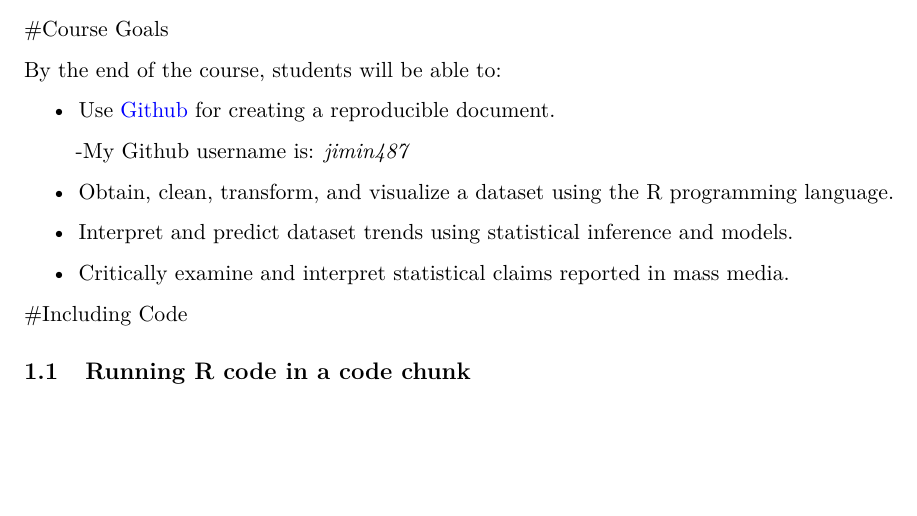
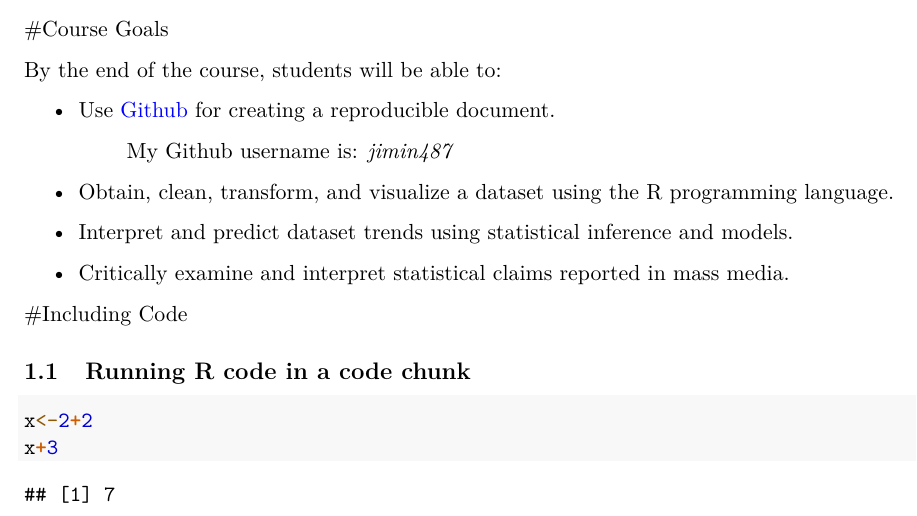
Before and after one commit to MK-SP22-CDS101/assignment01-jimin487, an R Markdown document (rmarkdown_practice.Rmd): part of the page, cut so that both start at the same text, the shorter picture padded with empty space. Rendered offline with R 4.5, knitr and Pandoc, then LaTeX, with nearby package versions.

Commit message:
add code chunk

````diff
--- a/rmarkdown_practice.Rmd
+++ b/rmarkdown_practice.Rmd
@@ -37,7 +37,7 @@ By the end of the course, students will be able to:
 
 + Use [Github](https://github.com/) for creating a reproducible document.
 
-   -My Github username is: *jimin487*
+   >My Github username is: *jimin487*
 
 + Obtain, clean, transform, and visualize a dataset using the R programming language.
 
@@ -48,3 +48,8 @@ By the end of the course, students will be able to:
 #Including Code
 
 ## Running R code in a code chunk
+
+```{r}
+x<-2+2
+x+3
+```
````
